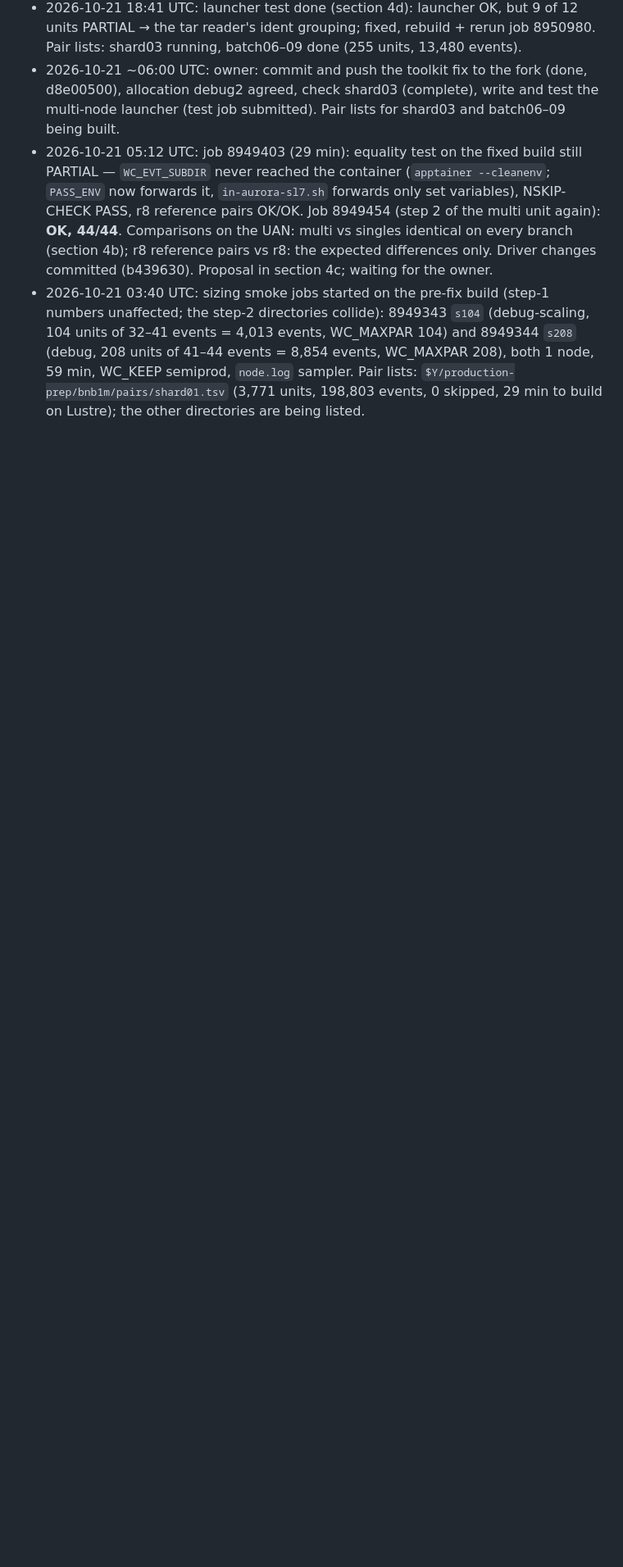
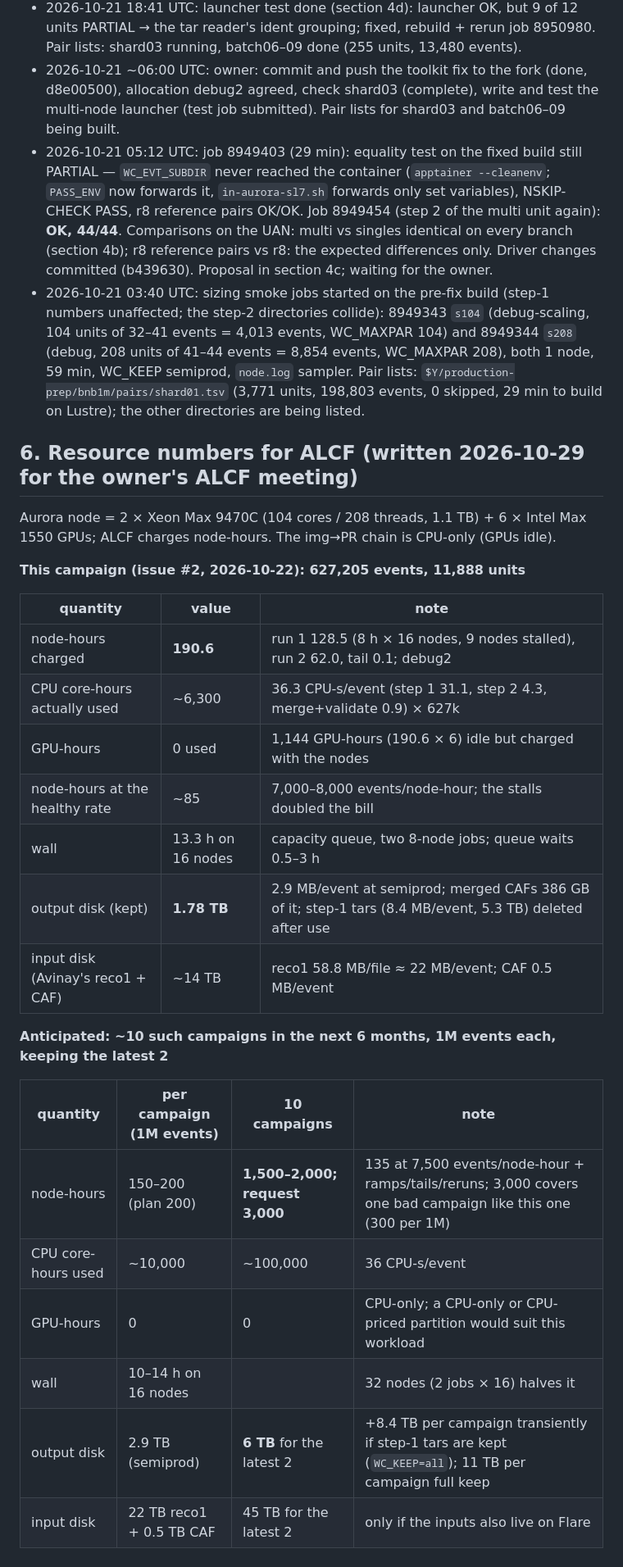
Before and after one commit to HaiwangYu/sbnd-wirecell-production, a Markdown page: aurora/docs/aurora-bnb-1m-production.md, the part around the change. Shown at 82% size. Drawn GitHub-style; blank space fills up the shorter version.

Commit message:
aurora docs: BNB 1M -- section 6: resource numbers for ALCF (this campaign + 10-campaign forecast)
Co-Authored-By: Claude Fable 5.1 <noreply@anthropic.com>
Claude-Session: https://claude.ai/code/session_01XMgkzKLpD2NNXhwEwTXfwg

```diff
--- a/aurora/docs/aurora-bnb-1m-production.md
+++ b/aurora/docs/aurora-bnb-1m-production.md
@@ -250,3 +250,30 @@ Expected rate of such pairs: with 10 event numbers per subrun and ~2.6 events pe
 - 2026-10-21 ~06:00 UTC: owner: commit and push the toolkit fix to the fork (done, d8e00500), allocation debug2 agreed, check shard03 (complete), write and test the multi-node launcher (test job submitted). Pair lists for shard03 and batch06–09 being built.
 - 2026-10-21 05:12 UTC: job 8949403 (29 min): equality test on the fixed build still PARTIAL — `WC_EVT_SUBDIR` never reached the container (`apptainer --cleanenv`; `PASS_ENV` now forwards it, `in-aurora-sl7.sh` forwards only set variables), NSKIP-CHECK PASS, r8 reference pairs OK/OK. Job 8949454 (step 2 of the multi unit again): **OK, 44/44**. Comparisons on the UAN: multi vs singles identical on every branch (section 4b); r8 reference pairs vs r8: the expected differences only. Driver changes committed (b439630). Proposal in section 4c; waiting for the owner.
 - 2026-10-21 03:40 UTC: sizing smoke jobs started on the pre-fix build (step-1 numbers unaffected; the step-2 directories collide): 8949343 `s104` (debug-scaling, 104 units of 32–41 events = 4,013 events, WC_MAXPAR 104) and 8949344 `s208` (debug, 208 units of 41–44 events = 8,854 events, WC_MAXPAR 208), both 1 node, 59 min, WC_KEEP semiprod, `node.log` sampler. Pair lists: `$Y/production-prep/bnb1m/pairs/shard01.tsv` (3,771 units, 198,803 events, 0 skipped, 29 min to build on Lustre); the other directories are being listed.
+
+## 6. Resource numbers for ALCF (written 2026-10-29 for the owner's ALCF meeting)
+
+Aurora node = 2 × Xeon Max 9470C (104 cores / 208 threads, 1.1 TB) + 6 × Intel Max 1550 GPUs; ALCF charges node-hours. The img→PR chain is CPU-only (GPUs idle).
+
+**This campaign (issue #2, 2026-10-22): 627,205 events, 11,888 units**
+
+| quantity | value | note |
+|---|---|---|
+| node-hours charged | **190.6** | run 1 128.5 (8 h × 16 nodes, 9 nodes stalled), run 2 62.0, tail 0.1; debug2 |
+| CPU core-hours actually used | ~6,300 | 36.3 CPU-s/event (step 1 31.1, step 2 4.3, merge+validate 0.9) × 627k |
+| GPU-hours | 0 used | 1,144 GPU-hours (190.6 × 6) idle but charged with the nodes |
+| node-hours at the healthy rate | ~85 | 7,000–8,000 events/node-hour; the stalls doubled the bill |
+| wall | 13.3 h on 16 nodes | capacity queue, two 8-node jobs; queue waits 0.5–3 h |
+| output disk (kept) | **1.78 TB** | 2.9 MB/event at semiprod; merged CAFs 386 GB of it; step-1 tars (8.4 MB/event, 5.3 TB) deleted after use |
+| input disk (Avinay's reco1 + CAF) | ~14 TB | reco1 58.8 MB/file ≈ 22 MB/event; CAF 0.5 MB/event |
+
+**Anticipated: ~10 such campaigns in the next 6 months, 1M events each, keeping the latest 2**
+
+| quantity | per campaign (1M events) | 10 campaigns | note |
+|---|---|---|---|
+| node-hours | 150–200 (plan 200) | **1,500–2,000; request 3,000** | 135 at 7,500 events/node-hour + ramps/tails/reruns; 3,000 covers one bad campaign like this one (300 per 1M) |
+| CPU core-hours used | ~10,000 | ~100,000 | 36 CPU-s/event |
+| GPU-hours | 0 | 0 | CPU-only; a CPU-only or CPU-priced partition would suit this workload |
+| wall | 10–14 h on 16 nodes | | 32 nodes (2 jobs × 16) halves it |
+| output disk | 2.9 TB (semiprod) | **6 TB** for the latest 2 | +8.4 TB per campaign transiently if step-1 tars are kept (`WC_KEEP=all`); 11 TB per campaign full keep |
+| input disk | 22 TB reco1 + 0.5 TB CAF | 45 TB for the latest 2 | only if the inputs also live on Flare |
```
